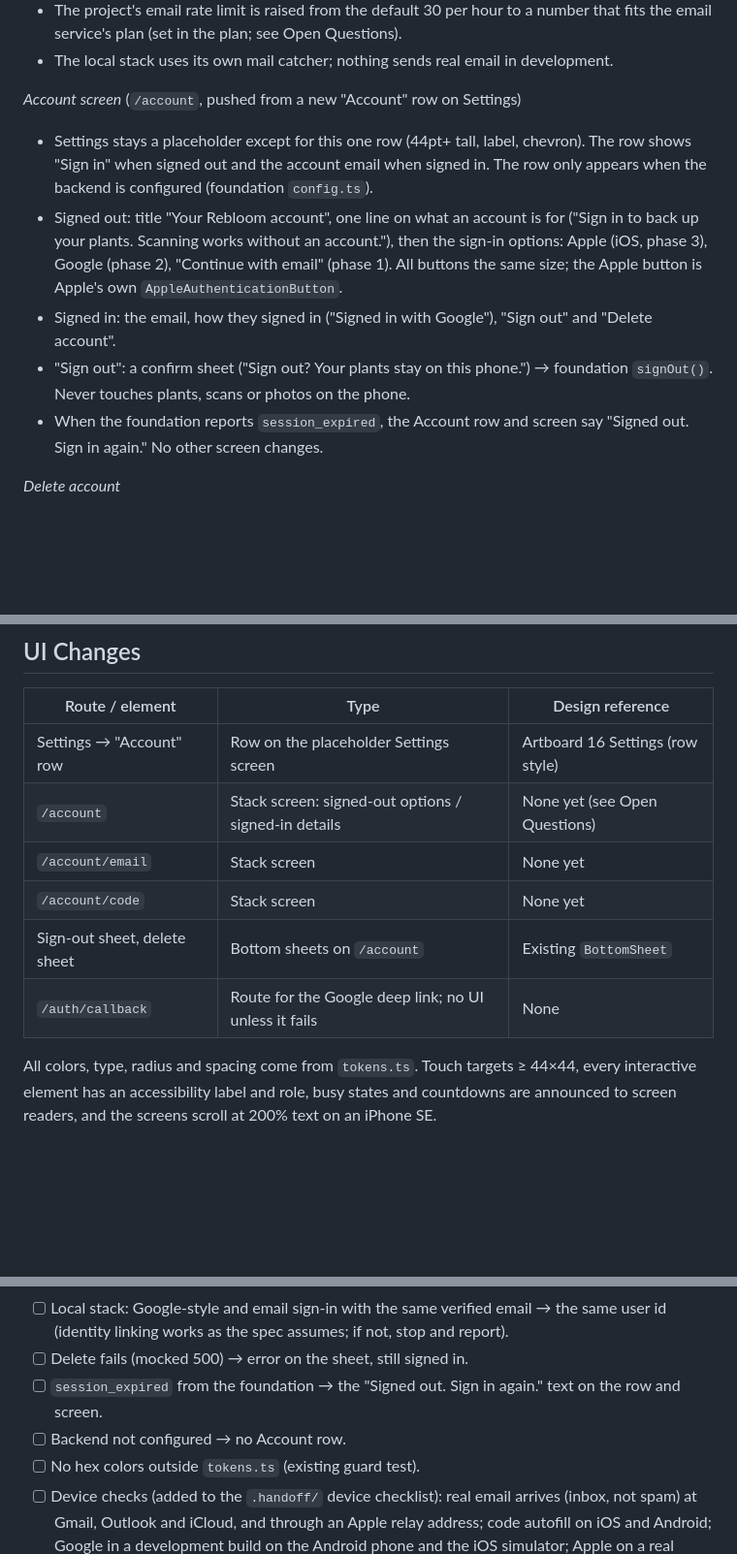
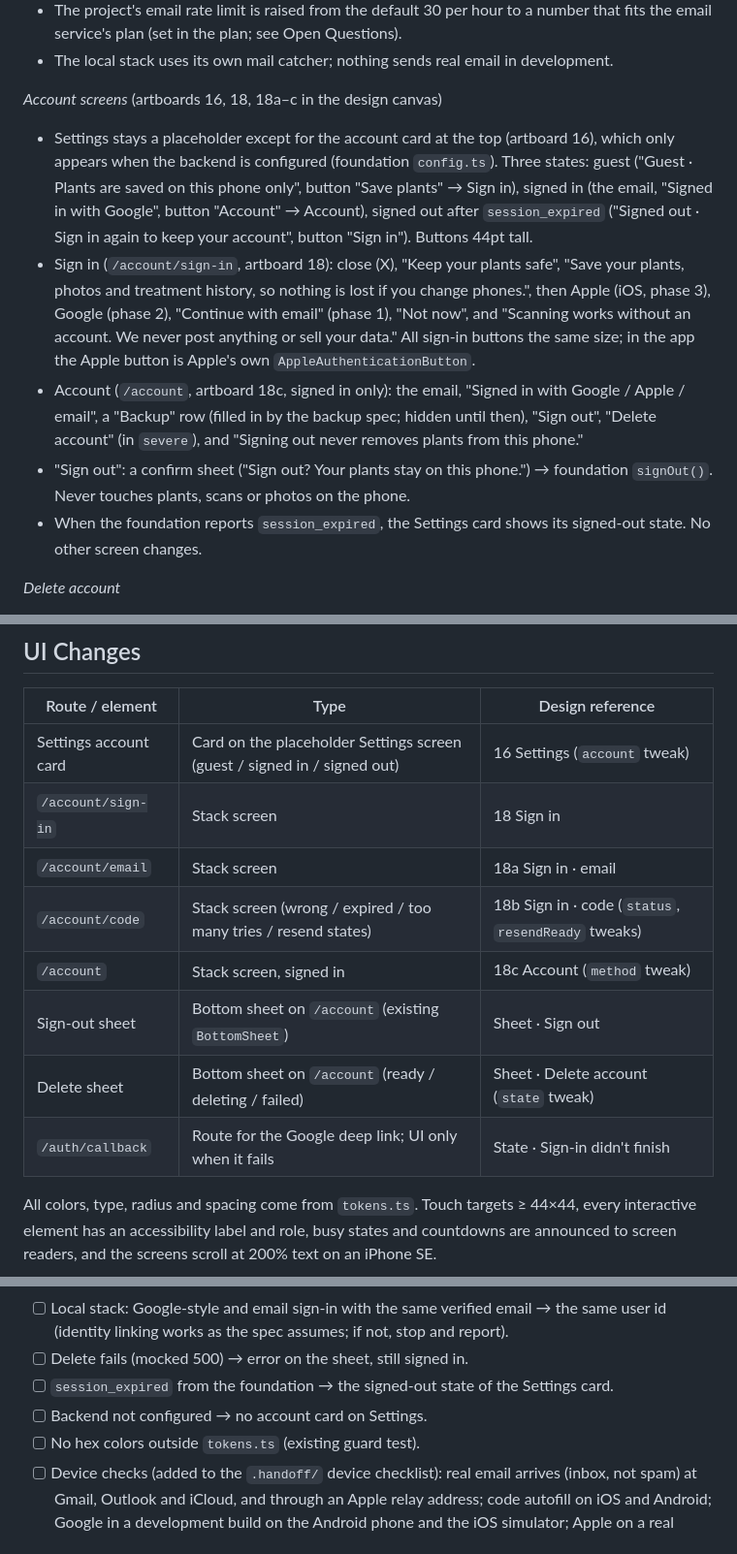
Before and after one commit to SanketLV/rebloom, a Markdown page: .planning/specs/accounts.md, 3 parts joined by grey strips. Shown at 97% size. Rendered like a GitHub page; blank space fills up the shorter version.

Commit message:
docs(spec): accounts spec points at the new account artboards
Co-Authored-By: Claude Opus 5.5 <noreply@anthropic.com>
Claude-Session: https://claude.ai/code/session_01VvrqofHVC6gqHHEFfbhfuR

```diff
--- a/.planning/specs/accounts.md
+++ b/.planning/specs/accounts.md
@@ -62,12 +62,12 @@ From Settings → Account, a user can sign in with a 6-digit email code, with Go
 - The project's email rate limit is raised from the default 30 per hour to a number that fits the email service's plan (set in the plan; see Open Questions).
 - The local stack uses its own mail catcher; nothing sends real email in development.
 
-*Account screen* (`/account`, pushed from a new "Account" row on Settings)
-- Settings stays a placeholder except for this one row (44pt+ tall, label, chevron). The row shows "Sign in" when signed out and the account email when signed in. The row only appears when the backend is configured (foundation `config.ts`).
-- Signed out: title "Your Rebloom account", one line on what an account is for ("Sign in to back up your plants. Scanning works without an account."), then the sign-in options: Apple (iOS, phase 3), Google (phase 2), "Continue with email" (phase 1). All buttons the same size; the Apple button is Apple's own `AppleAuthenticationButton`.
-- Signed in: the email, how they signed in ("Signed in with Google"), "Sign out" and "Delete account".
+*Account screens* (artboards 16, 18, 18a–c in the design canvas)
+- Settings stays a placeholder except for the account card at the top (artboard 16), which only appears when the backend is configured (foundation `config.ts`). Three states: guest ("Guest · Plants are saved on this phone only", button "Save plants" → Sign in), signed in (the email, "Signed in with Google", button "Account" → Account), signed out after `session_expired` ("Signed out · Sign in again to keep your account", button "Sign in"). Buttons 44pt tall.
+- Sign in (`/account/sign-in`, artboard 18): close (X), "Keep your plants safe", "Save your plants, photos and treatment history, so nothing is lost if you change phones.", then Apple (iOS, phase 3), Google (phase 2), "Continue with email" (phase 1), "Not now", and "Scanning works without an account. We never post anything or sell your data." All sign-in buttons the same size; in the app the Apple button is Apple's own `AppleAuthenticationButton`.
+- Account (`/account`, artboard 18c, signed in only): the email, "Signed in with Google / Apple / email", a "Backup" row (filled in by the backup spec; hidden until then), "Sign out", "Delete account" (in `severe`), and "Signing out never removes plants from this phone."
 - "Sign out": a confirm sheet ("Sign out? Your plants stay on this phone.") → foundation `signOut()`. Never touches plants, scans or photos on the phone.
-- When the foundation reports `session_expired`, the Account row and screen say "Signed out. Sign in again." No other screen changes.
+- When the foundation reports `session_expired`, the Settings card shows its signed-out state. No other screen changes.
 
 *Delete account*
 - "Delete account" → a sheet: "Delete your Rebloom account? This can't be undone. Your plants stay on this phone." with "Delete account" (`severe` button) and "Cancel". The busy state is announced to screen readers and the button can't be pressed twice.
@@ -138,12 +138,14 @@ Production auth settings (dashboard, mirrored in `supabase/config.toml` where th
 
 | Route / element | Type | Design reference |
 |---|---|---|
-| Settings → "Account" row | Row on the placeholder Settings screen | Artboard 16 Settings (row style) |
-| `/account` | Stack screen: signed-out options / signed-in details | None yet (see Open Questions) |
-| `/account/email` | Stack screen | None yet |
-| `/account/code` | Stack screen | None yet |
-| Sign-out sheet, delete sheet | Bottom sheets on `/account` | Existing `BottomSheet` |
-| `/auth/callback` | Route for the Google deep link; no UI unless it fails | None |
+| Settings account card | Card on the placeholder Settings screen (guest / signed in / signed out) | 16 Settings (`account` tweak) |
+| `/account/sign-in` | Stack screen | 18 Sign in |
+| `/account/email` | Stack screen | 18a Sign in · email |
+| `/account/code` | Stack screen (wrong / expired / too many tries / resend states) | 18b Sign in · code (`status`, `resendReady` tweaks) |
+| `/account` | Stack screen, signed in | 18c Account (`method` tweak) |
+| Sign-out sheet | Bottom sheet on `/account` (existing `BottomSheet`) | Sheet · Sign out |
+| Delete sheet | Bottom sheet on `/account` (ready / deleting / failed) | Sheet · Delete account (`state` tweak) |
+| `/auth/callback` | Route for the Google deep link; UI only when it fails | State · Sign-in didn't finish |
 
 All colors, type, radius and spacing come from `tokens.ts`. Touch targets ≥ 44×44, every interactive element has an accessibility label and role, busy states and countdowns are announced to screen readers, and the screens scroll at 200% text on an iPhone SE.
 
@@ -201,8 +203,8 @@ Written test-first. Screens with the foundation's session module and the Supabas
 - [ ] Local stack, delete function: no token → 401; a token for user A with user B's id in the body → only A is deleted; called twice → 204 both times.
 - [ ] Local stack: Google-style and email sign-in with the same verified email → the same user id (identity linking works as the spec assumes; if not, stop and report).
 - [ ] Delete fails (mocked 500) → error on the sheet, still signed in.
-- [ ] `session_expired` from the foundation → the "Signed out. Sign in again." text on the row and screen.
-- [ ] Backend not configured → no Account row.
+- [ ] `session_expired` from the foundation → the signed-out state of the Settings card.
+- [ ] Backend not configured → no account card on Settings.
 - [ ] No hex colors outside `tokens.ts` (existing guard test).
 - [ ] Device checks (added to the `.handoff/` device checklist): real email arrives (inbox, not spam) at Gmail, Outlook and iCloud, and through an Apple relay address; code autofill on iOS and Android; Google in a development build on the Android phone and the iOS simulator; Apple on a real iPhone; Android Back from the browser sheet; 200% text on iPhone SE.
 
```
Also changed, not shown: other parts of .planning/specs/accounts.md (+4 -4 lines).
